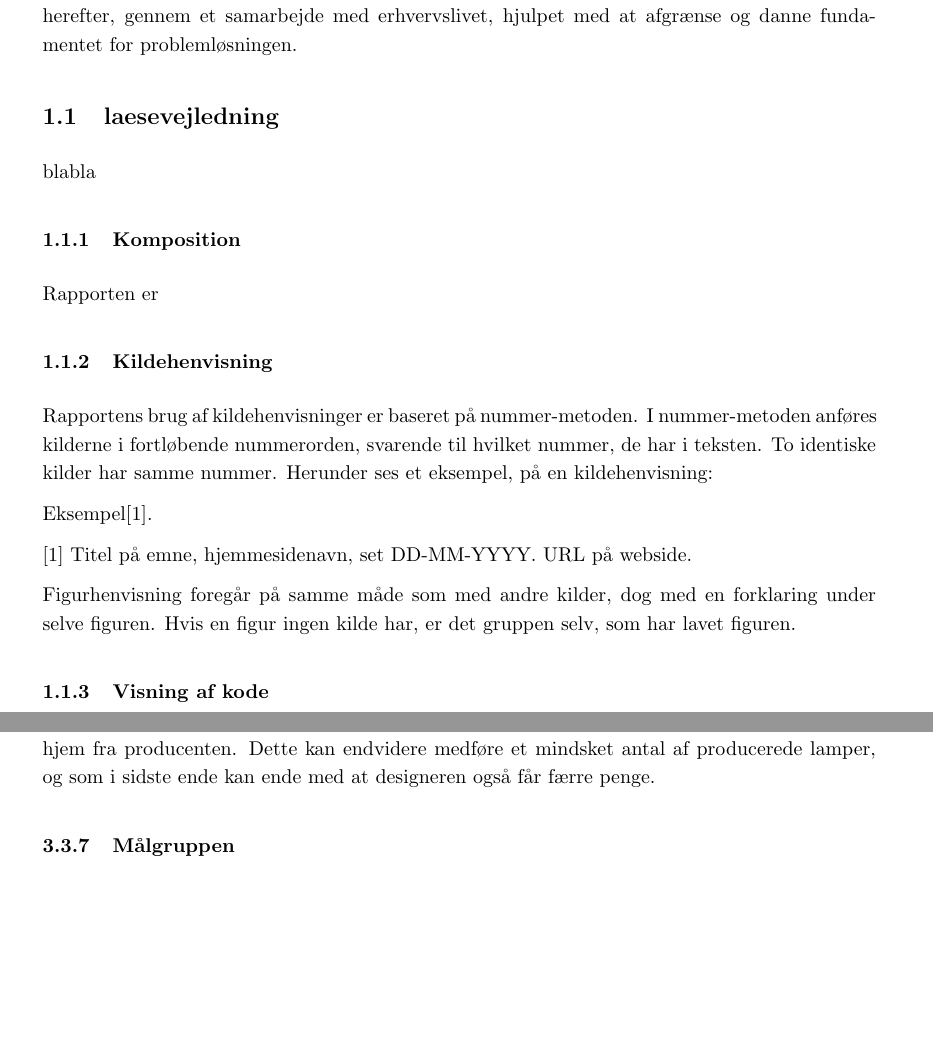
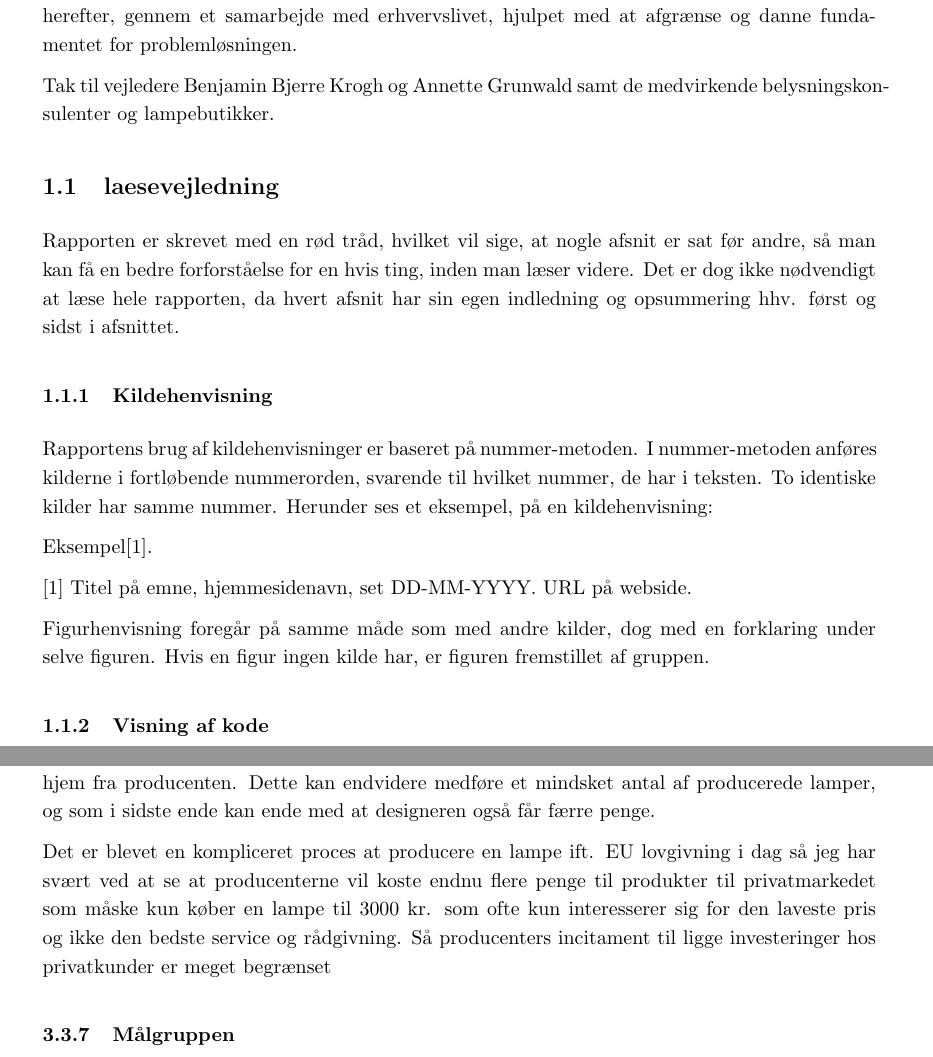
Before and after one commit to AAUSoftwareStudentGroup/P1-Raytracing, a LaTeX document (problem/main.tex, which reads problem/sections/forside_og_formalia.tex, problem/subsection/interessentanalyse.tex, problem/subsection/laesevejledning.tex): two parts of pages 2 and 13 of 35, joined at a grey line, cut so that both start at the same text, the shorter picture padded with empty space. Compiled offline with pdfLaTeX.

Commit message:
forord og laesevejledning

```diff
--- a/problem/sections/forside_og_formalia.tex
+++ b/problem/sections/forside_og_formalia.tex
@@ -32,6 +32,8 @@ Denne rapport er udarbejdet af gruppen B2-28, bestående af software-studerende,
 
 Rapporten har taget udgangspunkt i Aalborg-modellen for problembaseret læring. Denne læringsproces har givet gruppen mulighed for at undersøge en given problemstilling og derudfra tilegne sig viden, og på baggrund af denne viden udarbejde en problemanalyse. Problemanalysen har herefter, gennem et samarbejde med erhvervslivet, hjulpet med at afgrænse og danne fundamentet for problemløsningen.
 
+Tak til vejledere Benjamin Bjerre Krogh og Annette Grunwald samt de medvirkende belysningskonsulenter og lampebutikker.
+
 \input{./subsection/laesevejledning.tex}
 
 
--- a/problem/subsection/interessentanalyse.tex
+++ b/problem/subsection/interessentanalyse.tex
@@ -40,6 +40,9 @@ Det er brugerne der i sidste ende benytter sig af lamperne i deres hjem eller p
 \subsubsection{Økonomiske konsekvenser}
 Når en kunde har valgt at investere i en lampe, uden at have haft muligheden for at visualisere lampens lys på en ordentlig måde på forhånd, kan det have økonomiske konsekvenser for én eller flere interessenter. Kunden, der køber en lampe, som de er utilfredse med, kan i de fleste situationer ikke få byttet produktet, da den originale emballage er brudt, og ledningen er pillet ved. Dette kan føre til en utilfreds kunde, som muligvis skal ud og investere i en ny lampe, og en lampebutik, med en potentiel utilfreds kunde, da de ikke har sørget for, at kunden kunne visualisere præcis hvordan lampen og dens lys ville se ud. Lampebutikken kan derfor opleve et mindsket salg af en hvis lampe, hvilket kan resultere i et mindsket antal af lamper, som de køber hjem fra producenten. Dette kan endvidere medføre et mindsket antal af producerede lamper, og som i sidste ende kan ende med at designeren også får færre penge.
 
+
+Det er blevet en kompliceret proces at producere en lampe ift. EU lovgivning i dag så jeg har svært ved at se at producenterne vil koste endnu flere penge til produkter til privatmarkedet som måske kun køber en lampe til 3000 kr. som ofte kun interesserer sig for den laveste pris og ikke den bedste service og rådgivning. Så producenters incitament til ligge investeringer hos privatkunder er meget begrænset
+
 \subsubsection{Målgruppen}
 Som beskrevet i forrige afsnit, er det både designere, producenter, butikker, kunder og brugere, der påvirkes af problemet. Det er nu relevant at afgøre hvem problemløsningen retter sig mod, da dette danner grundlag for, hvordan løsningen skal udvikles og hvem der kan indrages i løsningen og udarbejdelsen af løsningsforslaget.
 
--- a/problem/subsection/laesevejledning.tex
+++ b/problem/subsection/laesevejledning.tex
@@ -1,8 +1,6 @@
 \subsection{laesevejledning}
-blabla
+Rapporten er skrevet med en rød tråd, hvilket vil sige, at nogle afsnit er sat før andre, så man kan få en bedre forforståelse for en hvis ting, inden man læser videre. Det er dog ikke nødvendigt at læse hele rapporten, da hvert afsnit har sin egen indledning og opsummering hhv. først og sidst i afsnittet.
 
-\subsubsection{Komposition}
-Rapporten er
 
 \subsubsection{Kildehenvisning}
 Rapportens brug af kildehenvisninger er baseret på nummer-metoden. I nummer-metoden anføres kilderne i fortløbende nummerorden, svarende til hvilket nummer, de har i teksten. To identiske kilder har samme nummer. Herunder ses et eksempel, på en kildehenvisning:
@@ -12,7 +10,7 @@ Eksempel[1].
 [1] Titel på emne, hjemmesidenavn, set DD-MM-YYYY.
 	URL på webside.
 
-Figurhenvisning foregår på samme måde som med andre kilder, dog med en forklaring under selve figuren. Hvis en figur ingen kilde har, er det gruppen selv, som har lavet figuren.
+Figurhenvisning foregår på samme måde som med andre kilder, dog med en forklaring under selve figuren. Hvis en figur ingen kilde har, er figuren fremstillet af gruppen.
 
 
 \subsubsection{Visning af kode}
```
